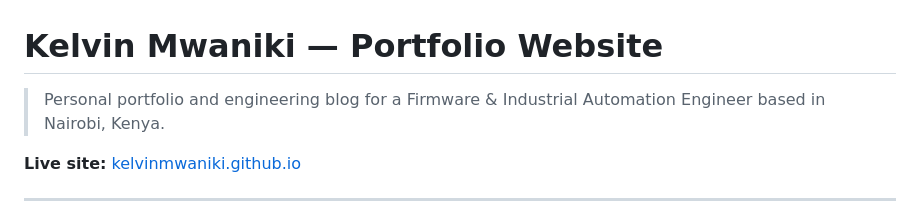
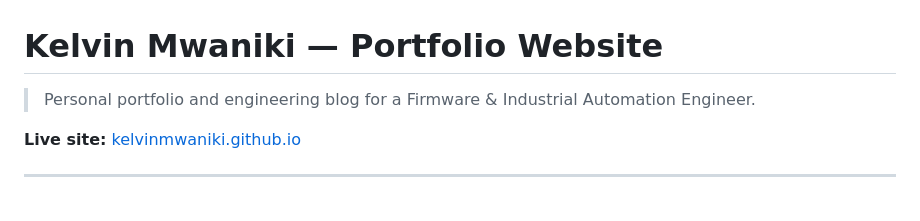
Before and after one commit to kelvin169/kelvinGichuhi, a Markdown page: README.md, the part around the change. Drawn GitHub-style.

Commit message:
Update portfolio description
Removed location reference from portfolio description.

```diff
--- a/README.md
+++ b/README.md
@@ -1,6 +1,6 @@
 # Kelvin Mwaniki — Portfolio Website
 
-> Personal portfolio and engineering blog for a Firmware & Industrial Automation Engineer based in Nairobi, Kenya.
+> Personal portfolio and engineering blog for a Firmware & Industrial Automation Engineer.
 
 **Live site:** [kelvinmwaniki.github.io](https://kelvinGichuhi.github.io)
 
```
